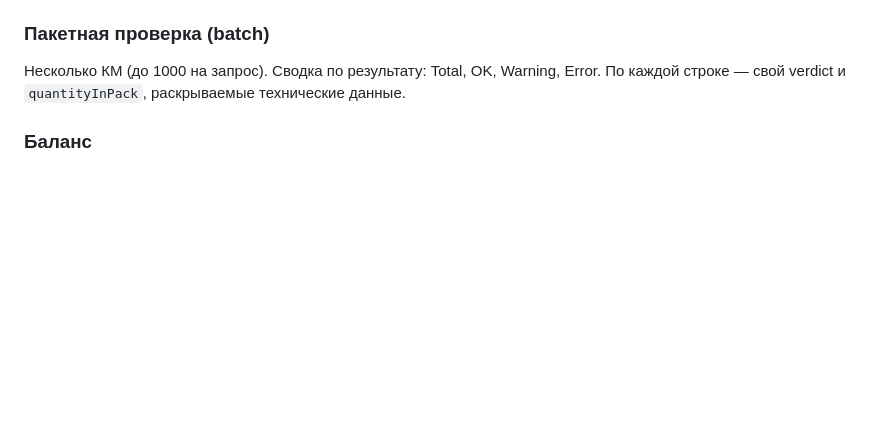
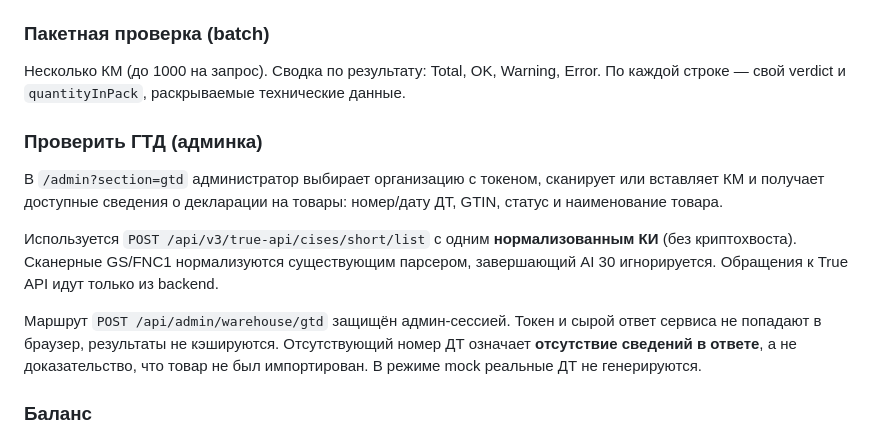
Before and after one commit to AlexSapronov/gis-trueapi, a Markdown page: README.md, the part around the change. Drawn GitHub-style; blank space fills up the shorter version.

Commit message:
docs: explain customs declaration lookup and its limitations

```diff
--- a/README.md
+++ b/README.md
@@ -72,6 +72,23 @@ True API ГИС МТ. Основной сценарий — Android-ТСД с а
 Несколько КМ (до 1000 на запрос). Сводка по результату: Total, OK, Warning,
 Error. По каждой строке — свой verdict и `quantityInPack`, раскрываемые
 технические данные.
+
+### Проверить ГТД (админка)
+
+В `/admin?section=gtd` администратор выбирает организацию с токеном,
+сканирует или вставляет КМ и получает доступные сведения о декларации
+на товары: номер/дату ДТ, GTIN, статус и наименование товара.
+
+Используется `POST /api/v3/true-api/cises/short/list` с одним
+**нормализованным КИ** (без криптохвоста). Сканерные GS/FNC1
+нормализуются существующим парсером, завершающий AI 30 игнорируется.
+Обращения к True API идут только из backend.
+
+Маршрут `POST /api/admin/warehouse/gtd` защищён админ-сессией.
+Токен и сырой ответ сервиса не попадают в браузер, результаты не кэшируются.
+Отсутствующий номер ДТ означает **отсутствие сведений в ответе**,
+а не доказательство, что товар не был импортирован. В режиме mock
+реальные ДТ не генерируются.
 
 ### Баланс
 
```
